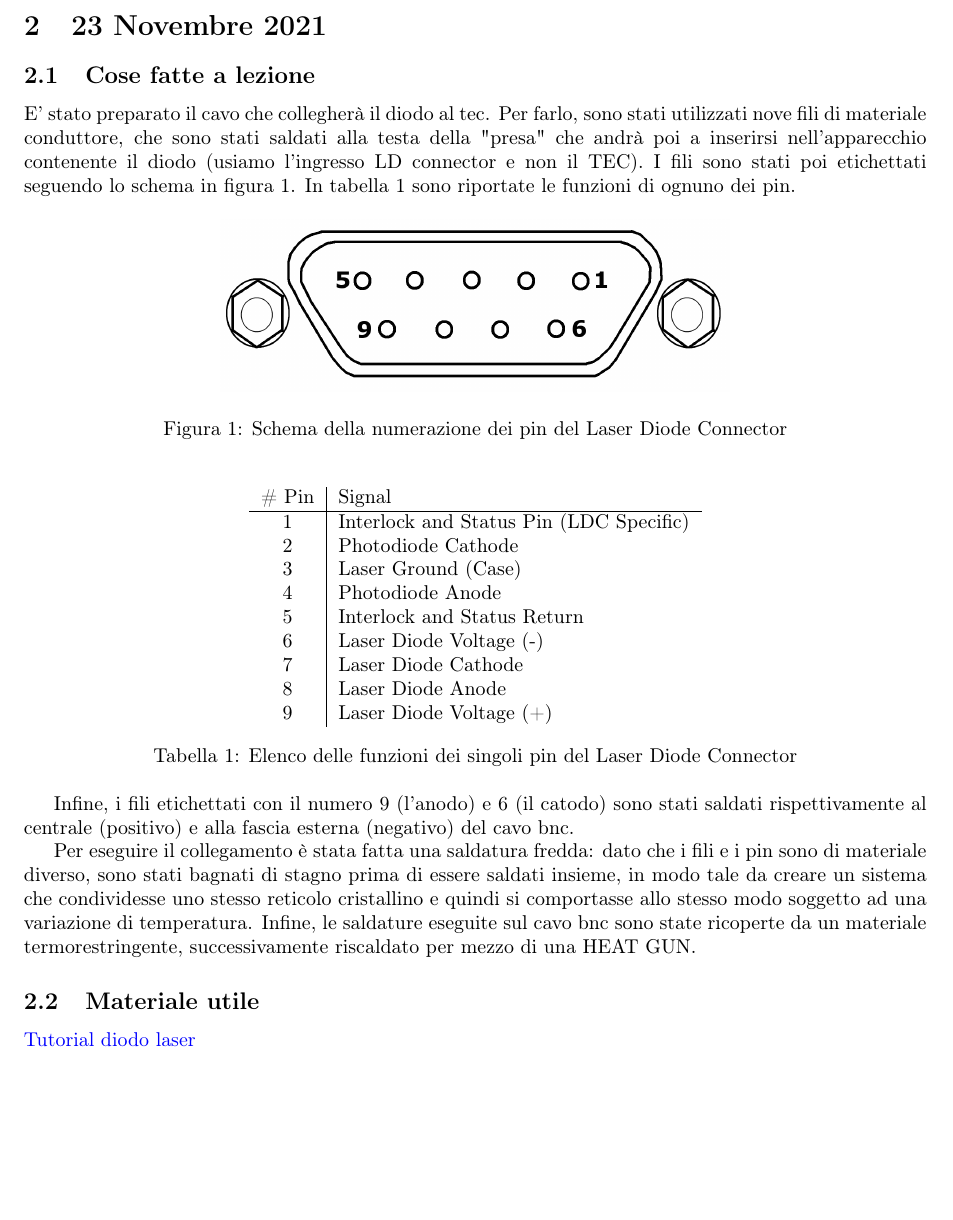
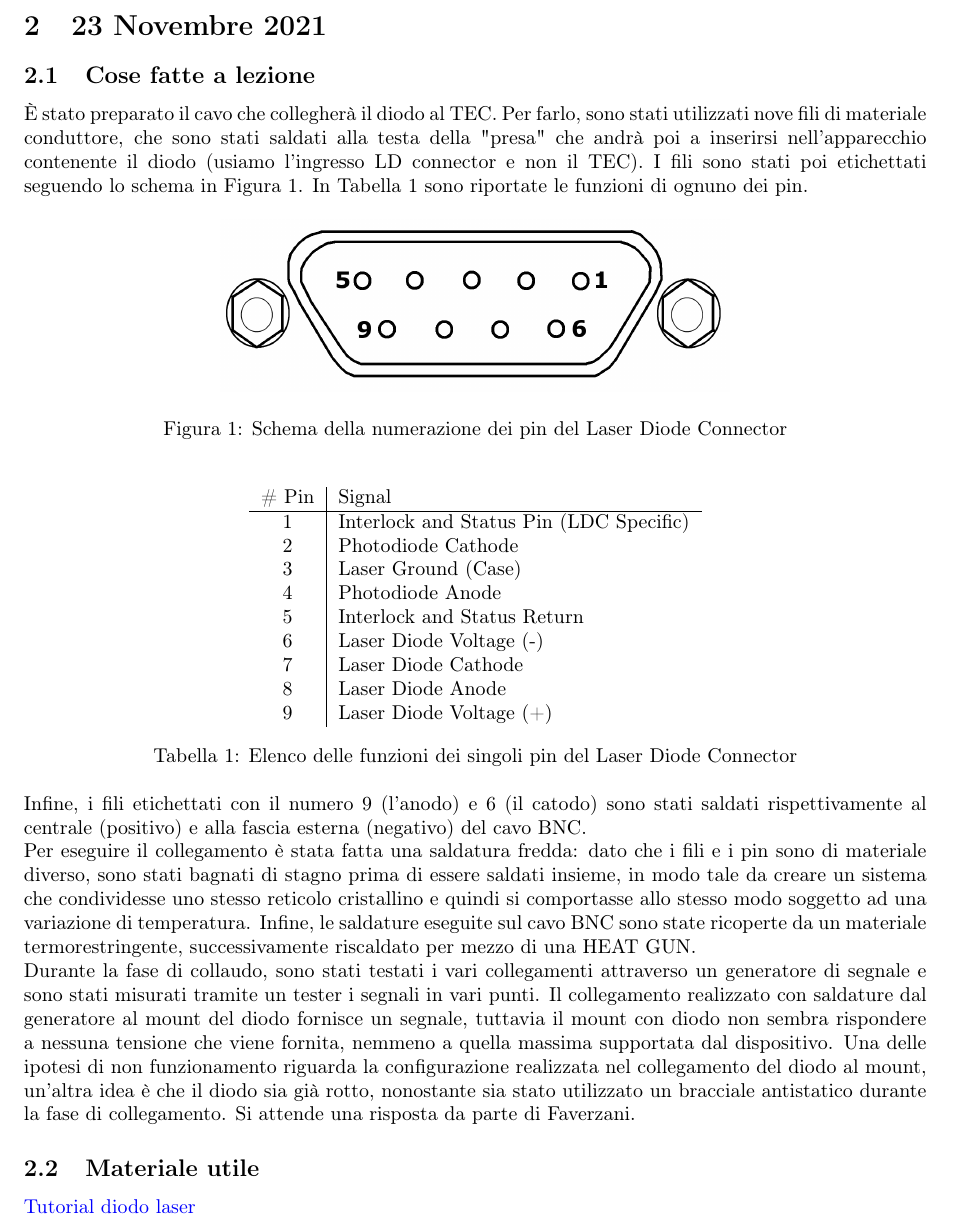
Before and after one commit to AuroraPerego/Lab-Criogenia, a LaTeX document (main.tex): part of page 2 of 2, cut so that both start at the same text, the shorter picture padded with empty space. Compiled offline with pdfLaTeX.

Commit message:
Updates from Overleaf

```diff
--- a/main.tex
+++ b/main.tex
@@ -75,10 +75,10 @@ L'attenuazione massima a disposizione è di $156$ e corrisponde a circa $3$ foto
 
 \begin{section}{23 Novembre 2021}
 \subsection{Cose fatte a lezione}
-E' stato preparato il cavo che collegherà il diodo al tec. Per farlo, sono stati utilizzati nove fili di materiale conduttore, che sono stati saldati alla testa della "presa" che andrà poi a inserirsi nell'apparecchio contenente il diodo (usiamo l'ingresso LD connector e non il TEC). I fili sono stati poi etichettati seguendo lo schema in figura \ref{fig:pin}. In tabella \ref{tab:pinfunction} sono riportate le funzioni di ognuno dei pin.
+È stato preparato il cavo che collegherà il diodo al TEC. Per farlo, sono stati utilizzati nove fili di materiale conduttore, che sono stati saldati alla testa della "presa" che andrà poi a inserirsi nell'apparecchio contenente il diodo (usiamo l'ingresso LD connector e non il TEC). I fili sono stati poi etichettati seguendo lo schema in Figura \ref{fig:pin}. In Tabella \ref{tab:pinfunction} sono riportate le funzioni di ognuno dei pin.
 \begin{figure}[h]
     \centering
-    \includegraphics[scale=0.3]{pin_scheme.png}
+    \includegraphics[scale=0.3]{images/pin_scheme.png}
     \caption{Schema della numerazione dei pin del Laser Diode Connector}
     \label{fig:pin}
 \end{figure}
@@ -102,13 +102,14 @@ E' stato preparato il cavo che collegherà il diodo al tec. Per farlo, sono stat
     \label{tab:pinfunction}
 \end{table}
 
-Infine, i fili etichettati con il numero 9 (l'anodo) e 6 (il catodo) sono stati saldati rispettivamente al centrale (positivo) e alla fascia esterna (negativo) del cavo bnc.
+\noindent Infine, i fili etichettati con il numero 9 (l'anodo) e 6 (il catodo) sono stati saldati rispettivamente al centrale (positivo) e alla fascia esterna (negativo) del cavo BNC.
 
-Per eseguire il collegamento è stata fatta una saldatura fredda: dato che i fili e i pin sono di materiale diverso, sono stati bagnati di stagno prima di essere saldati insieme, in modo tale da creare un sistema che condividesse uno stesso reticolo cristallino e quindi si comportasse allo stesso modo soggetto ad una variazione di temperatura. Infine, le saldature eseguite sul cavo bnc sono state ricoperte da un materiale termorestringente, successivamente riscaldato per mezzo di una HEAT GUN.
-%riscrivo tutto meglio (giusto per avere un'idea)
+\noindent Per eseguire il collegamento è stata fatta una saldatura fredda: dato che i fili e i pin sono di materiale diverso, sono stati bagnati di stagno prima di essere saldati insieme, in modo tale da creare un sistema che condividesse uno stesso reticolo cristallino e quindi si comportasse allo stesso modo soggetto ad una variazione di temperatura. Infine, le saldature eseguite sul cavo BNC sono state ricoperte da un materiale termorestringente, successivamente riscaldato per mezzo di una HEAT GUN.
+
+\noindent Durante la fase di collaudo, sono stati testati i vari collegamenti attraverso un generatore di segnale e  sono stati misurati tramite un tester i segnali in vari punti. Il collegamento realizzato con saldature dal generatore al mount del diodo fornisce un segnale, tuttavia il mount con diodo non sembra rispondere a nessuna tensione che viene fornita, nemmeno a quella massima supportata dal dispositivo. Una delle ipotesi di non funzionamento riguarda la configurazione realizzata nel collegamento del diodo al mount, un'altra idea è che il diodo sia già rotto, nonostante sia stato utilizzato un bracciale antistatico durante la fase di collegamento. Si attende una risposta da parte di Faverzani.
 \subsection{Materiale utile}
 \href{https://www.thorlabs.com/newgrouppage9.cfm?objectgroup_id=1832}{Tutorial diodo laser}\\
-\href{https://www.thorlabs.com/newgrouppage9.cfm?objectgroup_id=285}{Fotodiodi}\\
+\href{https://www.thorlabs.com/newgrouppage9.cfm?objectgroup_id=285}{Fotodiodi}
+\end{section}
 
-\end{section}
 \end{document}
```
Also changed, not shown: images/pin_scheme.png (renamed from pin_scheme.png), main.tex (8 more changed lines).
